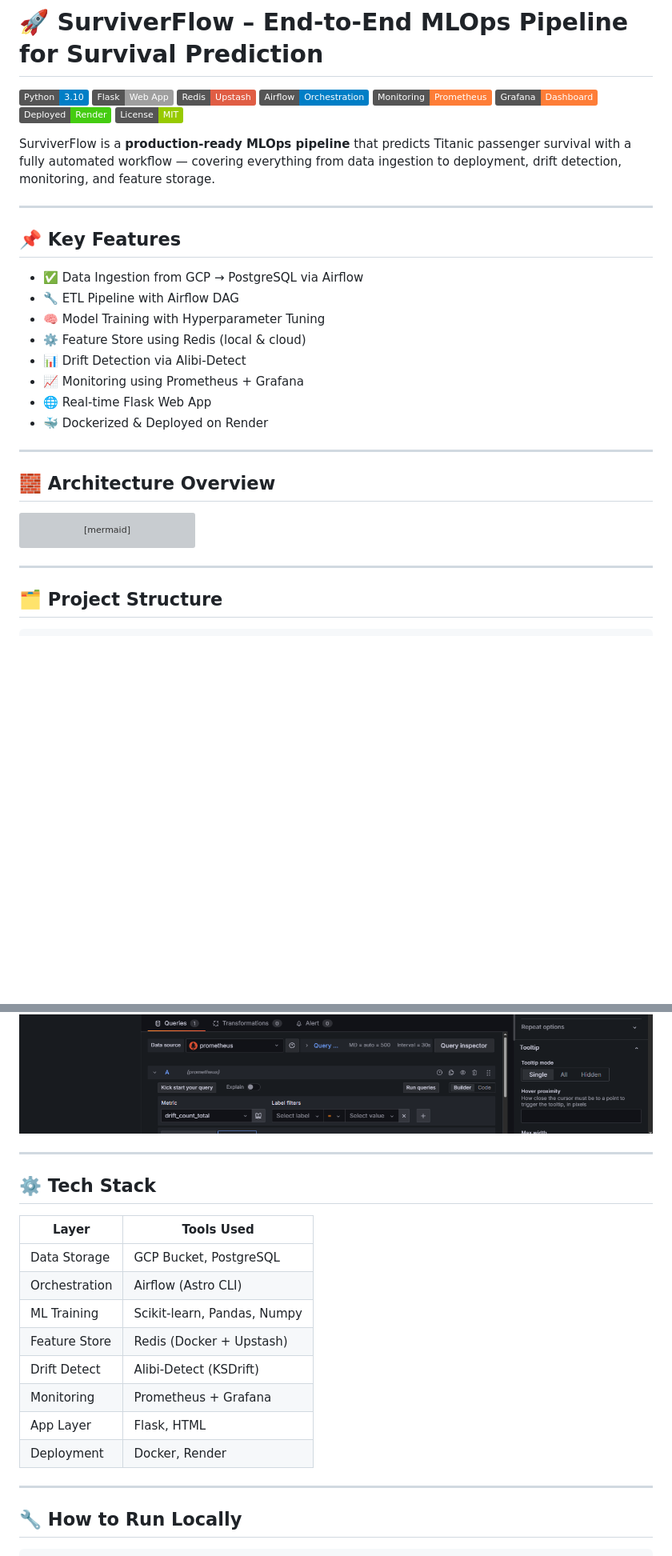
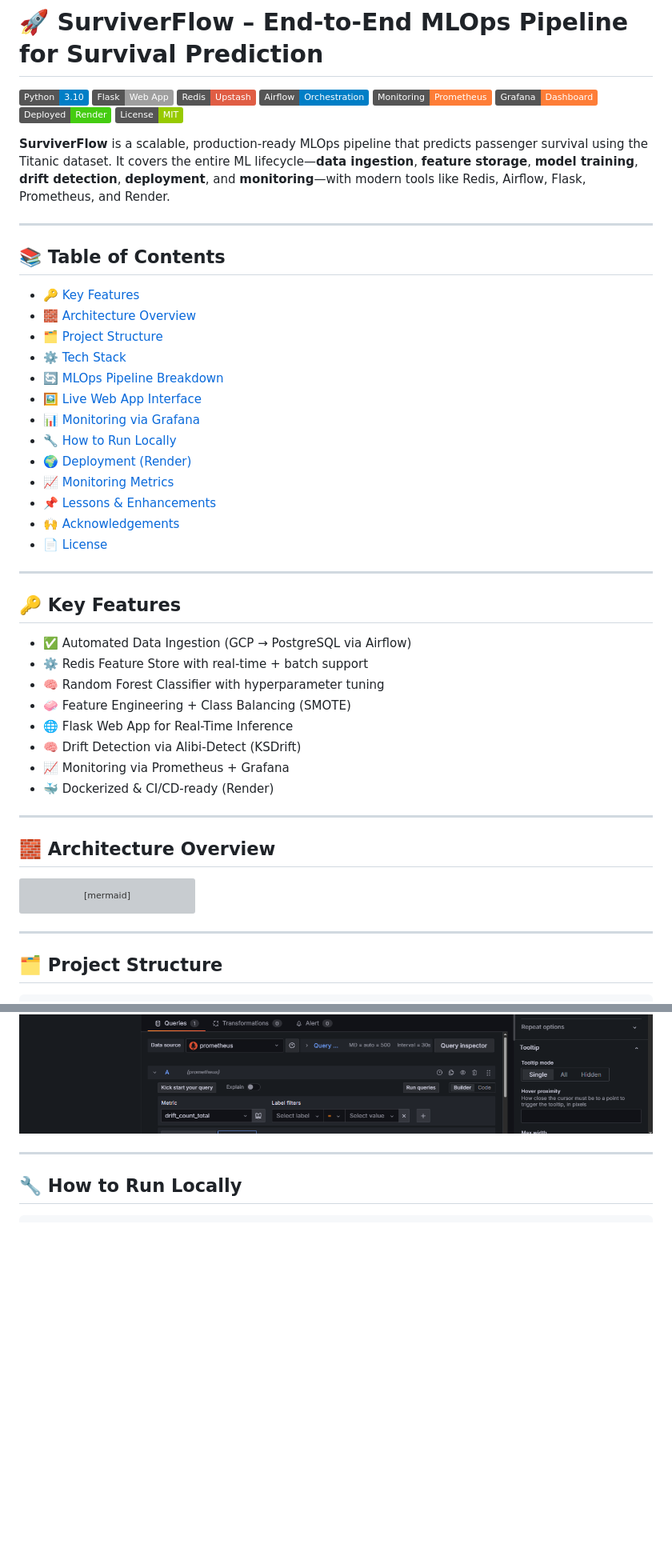
Before and after one commit to aimldinesh/SURVIVERFLOW, a Markdown page: README.md, 2 parts joined by grey strips. Shown at 80% size. GitHub-like rendering; badges without logos; blank space fills up the shorter version; grey boxes are pictures that could not be loaded.

````diff
--- a/README.md
+++ b/README.md
@@ -9,24 +9,43 @@
 [![Render](https://img.shields.io/badge/Deployed-Render-success?logo=render)](https://surviverflow-1.onrender.com)
 [![License](https://img.shields.io/badge/License-MIT-green)](LICENSE)
 
-SurviverFlow is a **production-ready MLOps pipeline** that predicts Titanic passenger survival with a fully automated workflow — covering everything from data ingestion to deployment, drift detection, monitoring, and feature storage.
+**SurviverFlow** is a scalable, production-ready MLOps pipeline that predicts passenger survival using the Titanic dataset. It covers the entire ML lifecycle—**data ingestion**, **feature storage**, **model training**, **drift detection**, **deployment**, and **monitoring**—with modern tools like Redis, Airflow, Flask, Prometheus, and Render.
 
 ---
 
-## 📌 Key Features
+## 📚 Table of Contents
 
-- ✅ Data Ingestion from GCP → PostgreSQL via Airflow
-- 🔧 ETL Pipeline with Airflow DAG
-- 🧠 Model Training with Hyperparameter Tuning
-- ⚙️ Feature Store using Redis (local & cloud)
-- 📊 Drift Detection via Alibi-Detect
-- 📈 Monitoring using Prometheus + Grafana
-- 🌐 Real-time Flask Web App
-- 🐳 Dockerized & Deployed on Render
+- [🔑 Key Features](#-key-features)
+- [🧱 Architecture Overview](#-architecture-overview)
+- [🗂️ Project Structure](#️-project-structure)
+- [⚙️ Tech Stack](#️-tech-stack)
+- [🔄 MLOps Pipeline Breakdown](#-mlops-pipeline-breakdown)
+- [🖼️ Live Web App Interface](#️-live-web-app-interface)
+- [📊 Monitoring via Grafana](#-monitoring-via-grafana)
+- [🔧 How to Run Locally](#-how-to-run-locally)
+- [🌍 Deployment (Render)](#-deployment-render)
+- [📈 Monitoring Metrics](#-monitoring-metrics)
+- [📌 Lessons & Enhancements](#-lessons--enhancements)
+- [🙌 Acknowledgements](#-acknowledgements)
+- [📄 License](#-license)
+
+---
+
+## 🔑 Key Features
+
+- ✅ Automated Data Ingestion (GCP → PostgreSQL via Airflow)
+- ⚙️ Redis Feature Store with real-time + batch support
+- 🧠 Random Forest Classifier with hyperparameter tuning
+- 🧼 Feature Engineering + Class Balancing (SMOTE)
+- 🌐 Flask Web App for Real-Time Inference
+- 🧠 Drift Detection via Alibi-Detect (KSDrift)
+- 📈 Monitoring via Prometheus + Grafana
+- 🐳 Dockerized & CI/CD-ready (Render)
 
 ---
 
 ## 🧱 Architecture Overview
+
 ```mermaid
 graph TD
   A[GCS Bucket] -->|CSV| B[Airflow DAG]
@@ -44,7 +63,6 @@ graph TD
   J --> L[Prometheus /metrics]
   L --> M[Grafana Dashboard]
 ```
-
 ---
 
 ## 🗂️ Project Structure
@@ -145,21 +162,6 @@ SURVIVERFLOW-main
 ![Drift Count](https://raw.githubusercontent.com/aimldinesh/SURVIVERFLOW/main/Images/Grafana/grafana_drift_count.PNG)
 ![Prediction Count](https://raw.githubusercontent.com/aimldinesh/SURVIVERFLOW/main/Images/Grafana/grafana_prediction_count.PNG)
 ![Drift Graph](https://raw.githubusercontent.com/aimldinesh/SURVIVERFLOW/main/Images/Grafana/grafana_drift_count_graph_2.PNG)
-
----
-
-## ⚙️ Tech Stack
-
-| Layer          | Tools Used                              |
-|----------------|------------------------------------------|
-| Data Storage   | GCP Bucket, PostgreSQL                   |
-| Orchestration  | Airflow (Astro CLI)                      |
-| ML Training    | Scikit-learn, Pandas, Numpy              |
-| Feature Store  | Redis (Docker + Upstash)                 |
-| Drift Detect   | Alibi-Detect (KSDrift)                   |
-| Monitoring     | Prometheus + Grafana                     |
-| App Layer      | Flask, HTML                              |
-| Deployment     | Docker, Render                           |
 
 ---
 
````
Also changed, not shown: other parts of README.md (+57 -42 lines).
